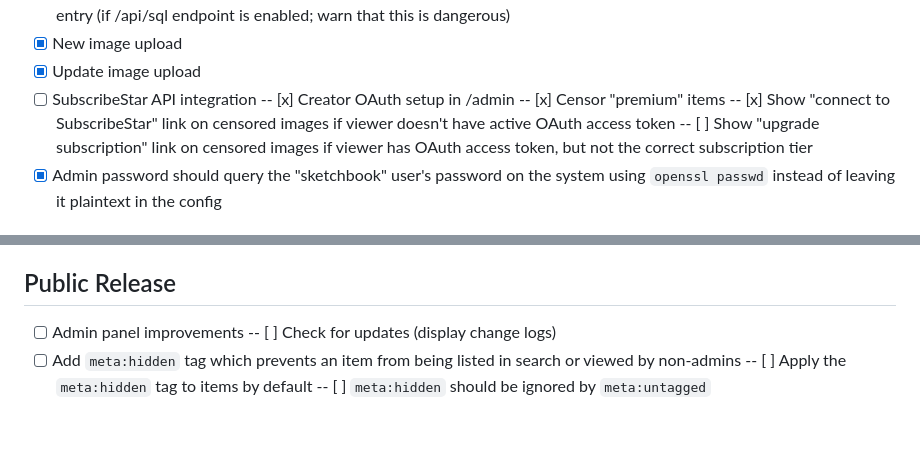
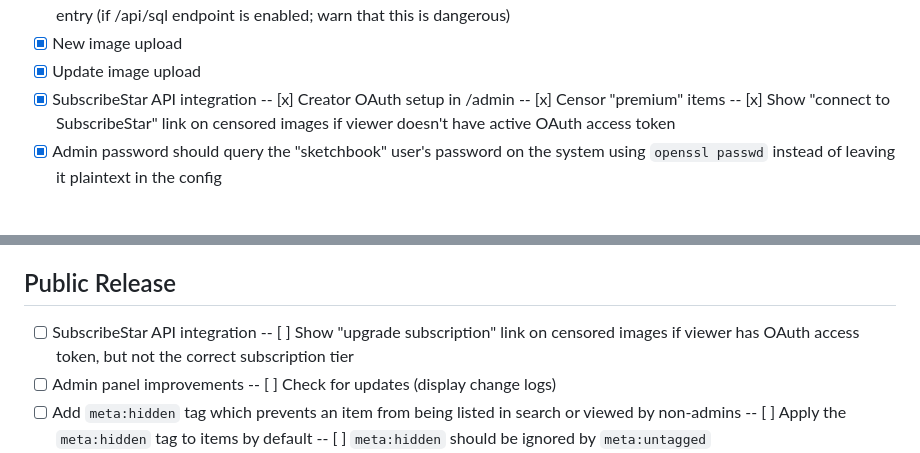
Before and after one commit to Lexari0/Sketchbook, a Markdown page: todo.md, 2 parts joined by grey strips. Rendered like a GitHub page; blank space fills up the shorter version.

Commit message:
Updated todo

```diff
--- a/todo.md
+++ b/todo.md
@@ -20,11 +20,10 @@
 -- [x] SQL command entry (if /api/sql endpoint is enabled; warn that this is dangerous)
 - [x] New image upload
 - [x] Update image upload
-- [ ] SubscribeStar API integration
+- [x] SubscribeStar API integration
 -- [x] Creator OAuth setup in /admin
 -- [x] Censor "premium" items
 -- [x] Show "connect to SubscribeStar" link on censored images if viewer doesn't have active OAuth access token
--- [ ] Show "upgrade subscription" link on censored images if viewer has OAuth access token, but not the correct subscription tier
 - [x] Admin password should query the "sketchbook" user's password on the system using `openssl passwd` instead of leaving it plaintext in the config
 
 ## Beta Release
@@ -66,6 +65,8 @@
 
 ## Public Release
 
+- [ ] SubscribeStar API integration
+-- [ ] Show "upgrade subscription" link on censored images if viewer has OAuth access token, but not the correct subscription tier
 - [ ] Admin panel improvements
 --  [ ] Check for updates (display change logs)
 - [ ] Add `meta:hidden` tag which prevents an item from being listed in search or viewed by non-admins
```
